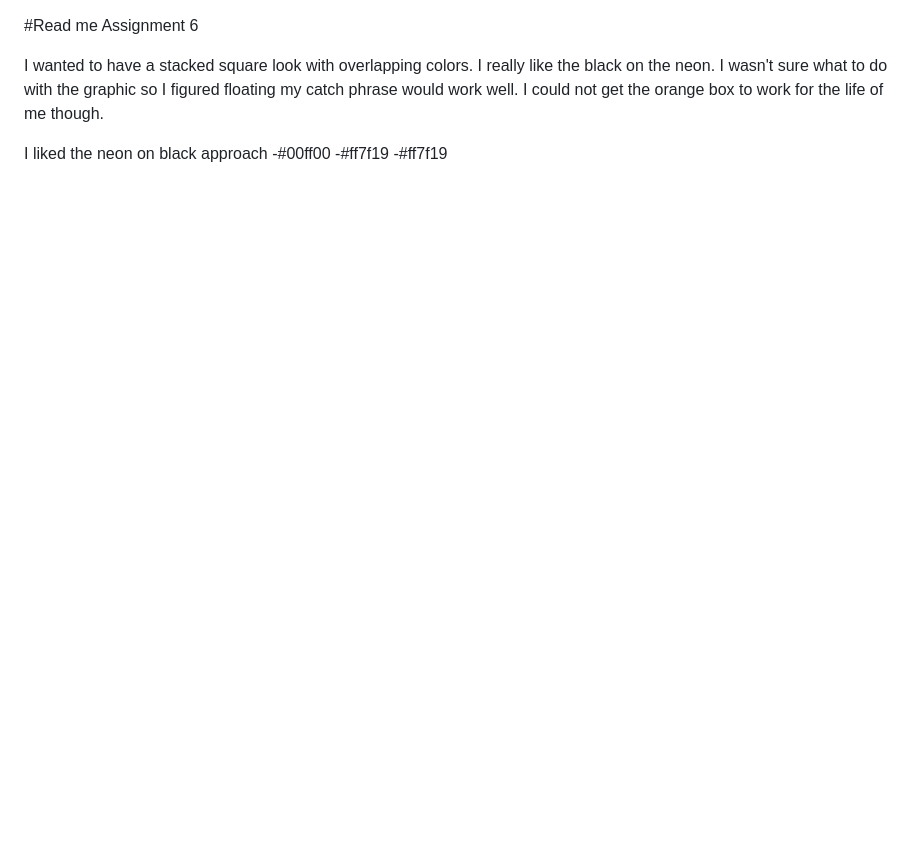
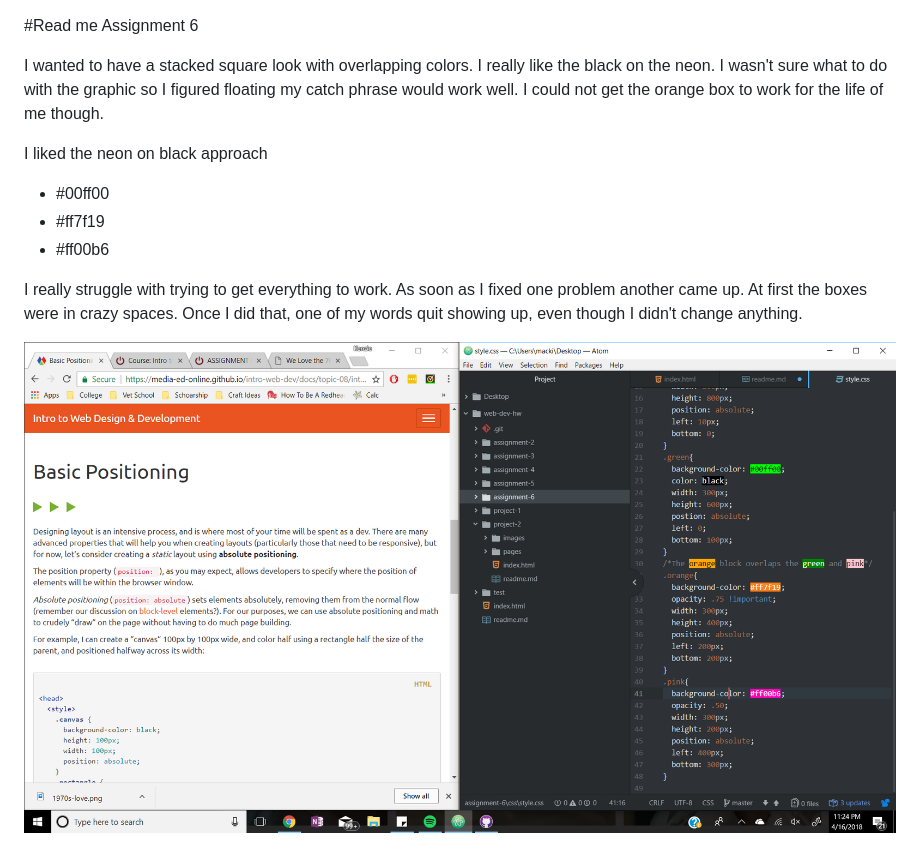
Before and after one commit to kenzie-stag/web-dev-hw, a Markdown page: assignment-6/readme.md, the part around the change. Drawn GitHub-style; pictures changed too: assignment-6/images/screenshot.png (added); blank space fills up the shorter version.

Commit message:
read me done

```diff
--- a/assignment-6/readme.md
+++ b/assignment-6/readme.md
@@ -3,6 +3,11 @@
 I wanted to have a stacked square look with overlapping colors. I really like the black on the neon. I wasn't sure what to do with the graphic so I figured floating my catch phrase would work well. I could not get the orange box to work for the life of me though.
 
 I liked the neon on black approach
--#00ff00
--#ff7f19
--#ff7f19
+
+- #00ff00
+- #ff7f19
+- #ff00b6
+
+I really struggle with trying to get everything to work. As soon as I fixed one problem another came up. At first the boxes were in crazy spaces. Once I did that, one of my words quit showing up, even though I didn't change anything.
+
+![image of progress](./images/screenshot.png)
```
